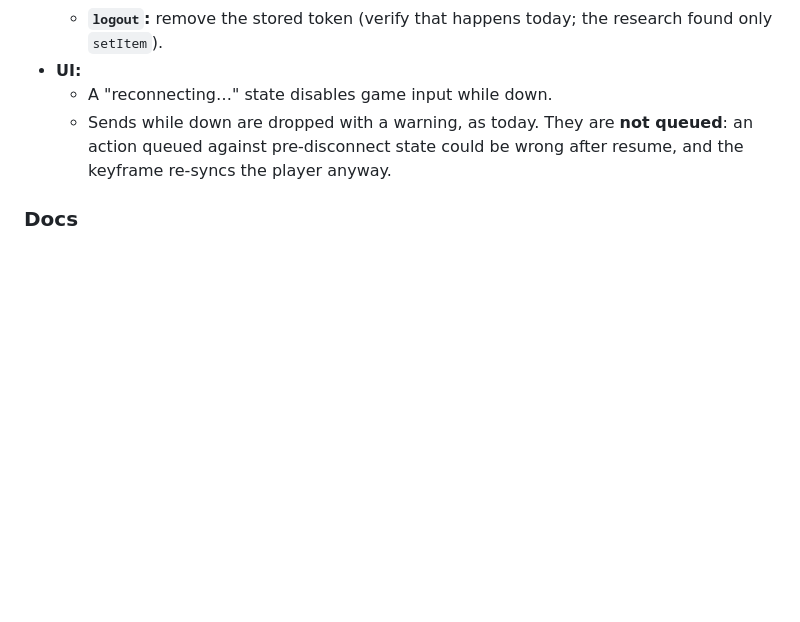
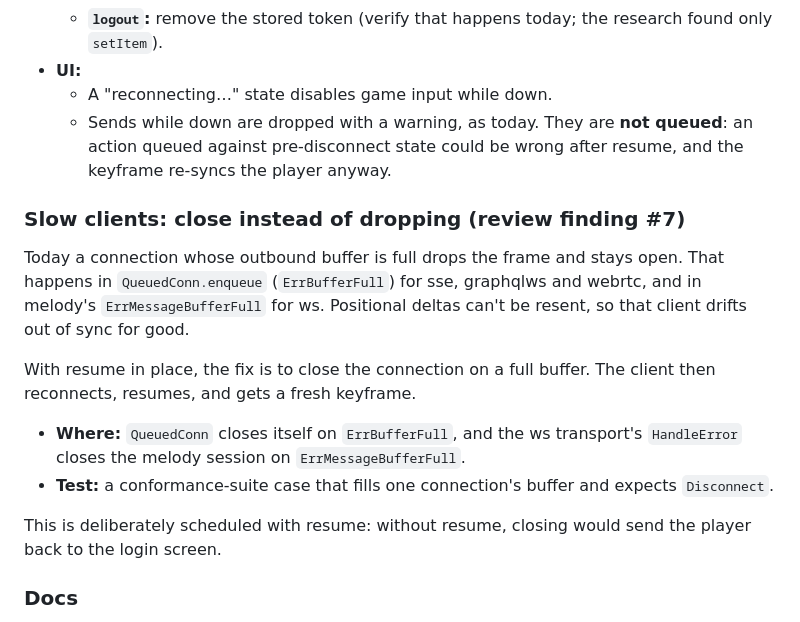
Before and after one commit to robbiebyrd/indri, a Markdown page: plans/session-resume.md, the part around the change. GitHub-like rendering; blank space fills up the shorter version.

Commit message:
docs(plans): close slow clients' connections as part of session resume

```diff
--- a/plans/session-resume.md
+++ b/plans/session-resume.md
@@ -115,6 +115,22 @@ the login screen while its old slot shows as disconnected.
     against pre-disconnect state could be wrong after resume, and the keyframe re-syncs the player
     anyway.
 
+### Slow clients: close instead of dropping (review finding #7)
+
+Today a connection whose outbound buffer is full drops the frame and stays open. That happens in
+`QueuedConn.enqueue` (`ErrBufferFull`) for sse, graphqlws and webrtc, and in melody's
+`ErrMessageBufferFull` for ws. Positional deltas can't be resent, so that client drifts out of sync for
+good.
+
+With resume in place, the fix is to close the connection on a full buffer. The client then reconnects,
+resumes, and gets a fresh keyframe.
+- **Where:** `QueuedConn` closes itself on `ErrBufferFull`, and the ws transport's `HandleError` closes
+  the melody session on `ErrMessageBufferFull`.
+- **Test:** a conformance-suite case that fills one connection's buffer and expects `Disconnect`.
+
+This is deliberately scheduled with resume: without resume, closing would send the player back to the
+login screen.
+
 ### Docs
 
 - `docs/PROTOCOL.md`: document resume, `session_invalid`, the `replaced` reason, idle expiry, and that
```
